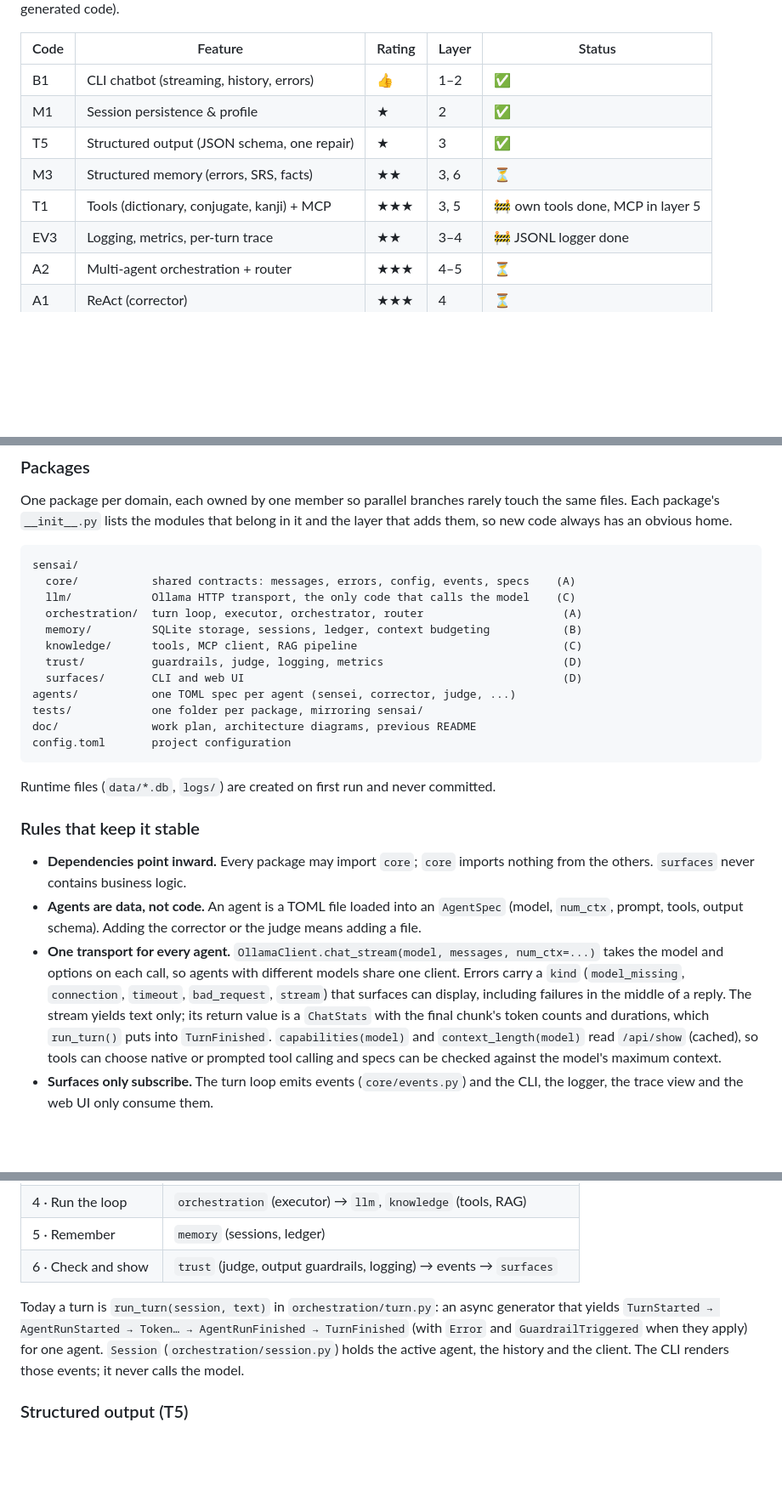
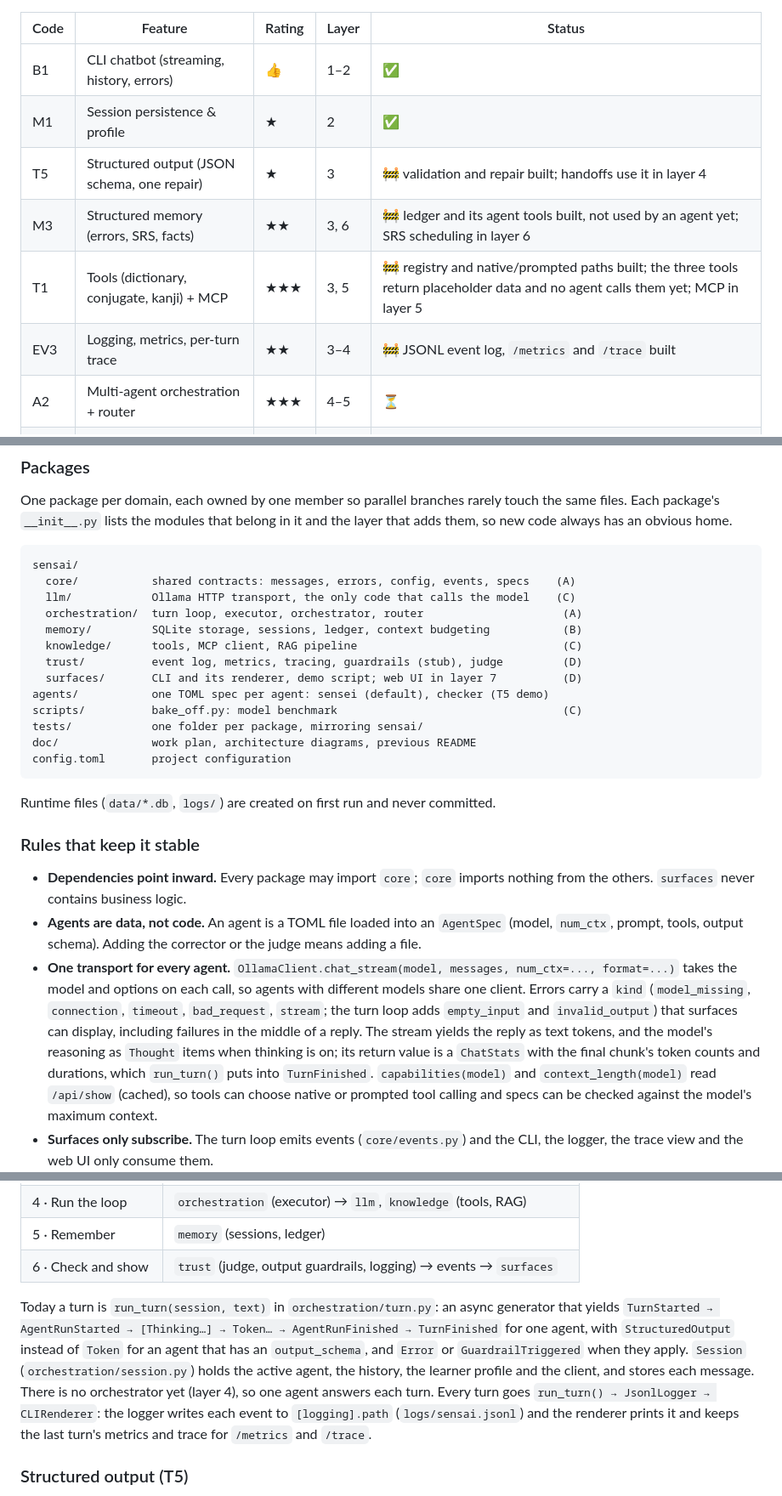
Before and after one commit to Eukyrios/SensAI, a Markdown page: README.md, 3 parts joined by grey strips. Shown at 85% size. GitHub-like rendering; blank space fills up the shorter version.

```diff
--- a/README.md
+++ b/README.md
@@ -218,10 +247,10 @@ Committed: six of the seven ★★★ features (T2 is declined on purpose — a
 |------|---------|--------|-------|--------|
 | B1 | CLI chatbot (streaming, history, errors) | 👍 | 1–2 | ✅ |
 | M1 | Session persistence & profile | ★ | 2 | ✅ |
-| T5 | Structured output (JSON schema, one repair) | ★ | 3 | ✅ |
-| M3 | Structured memory (errors, SRS, facts) | ★★ | 3, 6 | ⏳ |
-| T1 | Tools (dictionary, conjugate, kanji) + MCP | ★★★ | 3, 5 | 🚧 own tools done, MCP in layer 5 |
-| EV3 | Logging, metrics, per-turn trace | ★★ | 3–4 | 🚧 JSONL logger done |
+| T5 | Structured output (JSON schema, one repair) | ★ | 3 | 🚧 validation and repair built; handoffs use it in layer 4 |
+| M3 | Structured memory (errors, SRS, facts) | ★★ | 3, 6 | 🚧 ledger and its agent tools built, not used by an agent yet; SRS scheduling in layer 6 |
+| T1 | Tools (dictionary, conjugate, kanji) + MCP | ★★★ | 3, 5 | 🚧 registry and native/prompted paths built; the three tools return placeholder data and no agent calls them yet; MCP in layer 5 |
+| EV3 | Logging, metrics, per-turn trace | ★★ | 3–4 | 🚧 JSONL event log, `/metrics` and `/trace` built |
 | A2 | Multi-agent orchestration + router | ★★★ | 4–5 | ⏳ |
 | A1 | ReAct (corrector) | ★★★ | 4 | ⏳ |
 | M2 | Token budgeting & compression | ★★ | 4–5 | ⏳ |
@@ -267,9 +296,10 @@ sensai/
   orchestration/  turn loop, executor, orchestrator, router                     (A)
   memory/         SQLite storage, sessions, ledger, context budgeting           (B)
   knowledge/      tools, MCP client, RAG pipeline                               (C)
-  trust/          guardrails, judge, logging, metrics                           (D)
-  surfaces/       CLI and web UI                                                (D)
-agents/           one TOML spec per agent (sensei, corrector, judge, ...)
+  trust/          event log, metrics, tracing, guardrails (stub), judge         (D)
+  surfaces/       CLI and its renderer, demo script; web UI in layer 7          (D)
+agents/           one TOML spec per agent: sensei (default), checker (T5 demo)
+scripts/          bake_off.py: model benchmark                                  (C)
 tests/            one folder per package, mirroring sensai/
 doc/              work plan, architecture diagrams, previous README
 config.toml       project configuration
@@ -283,11 +313,13 @@ Runtime files (`data/*.db`, `logs/`) are created on first run and never committe
   others. `surfaces` never contains business logic.
 - **Agents are data, not code.** An agent is a TOML file loaded into an `AgentSpec`
   (model, `num_ctx`, prompt, tools, output schema). Adding the corrector or the judge means adding a file.
-- **One transport for every agent.** `OllamaClient.chat_stream(model, messages, num_ctx=...)` takes the
-  model and options on each call, so agents with different models share one client. Errors carry a `kind`
-  (`model_missing`, `connection`, `timeout`, `bad_request`, `stream`) that surfaces can display, including
-  failures in the middle of a reply. The stream yields text only; its return value is a `ChatStats` with
-  the final chunk's token counts and durations, which `run_turn()` puts into `TurnFinished`.
+- **One transport for every agent.** `OllamaClient.chat_stream(model, messages, num_ctx=..., format=...)`
+  takes the model and options on each call, so agents with different models share one client. Errors carry a
+  `kind` (`model_missing`, `connection`, `timeout`, `bad_request`, `stream`; the turn loop adds `empty_input`
+  and `invalid_output`) that surfaces can display, including failures in the middle of a reply. The stream
+  yields the reply as text tokens, and the model's reasoning as `Thought` items when thinking is on; its
+  return value is a `ChatStats` with the final chunk's token counts and durations, which `run_turn()` puts
+  into `TurnFinished`.
   `capabilities(model)` and `context_length(model)` read `/api/show` (cached), so tools can choose native
   or prompted tool calling and specs can be checked against the model's maximum context.
 - **Surfaces only subscribe.** The turn loop emits events (`core/events.py`) and the CLI, the logger,
@@ -305,9 +337,13 @@ Runtime files (`data/*.db`, `logs/`) are created on first run and never committe
 | 6 · Check and show | `trust` (judge, output guardrails, logging) → events → `surfaces` |
 
 Today a turn is `run_turn(session, text)` in `orchestration/turn.py`: an async generator that yields
-`TurnStarted → AgentRunStarted → Token… → AgentRunFinished → TurnFinished` (with `Error` and
-`GuardrailTriggered` when they apply) for one agent. `Session` (`orchestration/session.py`) holds the
-active agent, the history and the client. The CLI renders those events; it never calls the model.
+`TurnStarted → AgentRunStarted → [Thinking…] → Token… → AgentRunFinished → TurnFinished` for one agent,
+with `StructuredOutput` instead of `Token` for an agent that has an `output_schema`, and `Error` or
+`GuardrailTriggered` when they apply. `Session` (`orchestration/session.py`) holds the active agent, the
+history, the learner profile and the client, and stores each message. There is no orchestrator yet
+(layer 4), so one agent answers each turn. Every turn goes `run_turn() → JsonlLogger → CLIRenderer`:
+the logger writes each event to `[logging].path` (`logs/sensai.jsonl`) and the renderer prints it and
+keeps the last turn's metrics and trace for `/metrics` and `/trace`.
 
 ### Structured output (T5)
 
```
Also changed, not shown: other parts of README.md (+52 -36 lines), doc/user_stories.md (+3 -3 lines).
